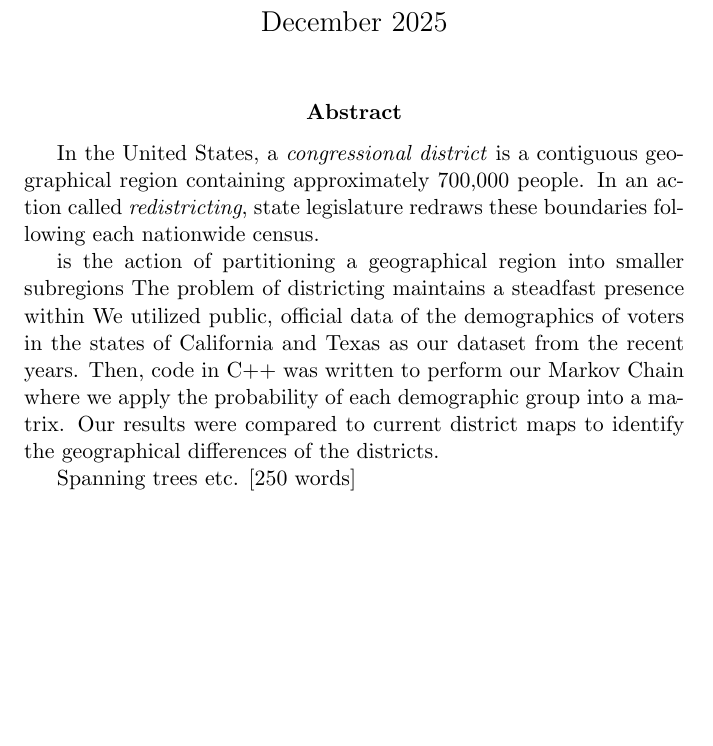
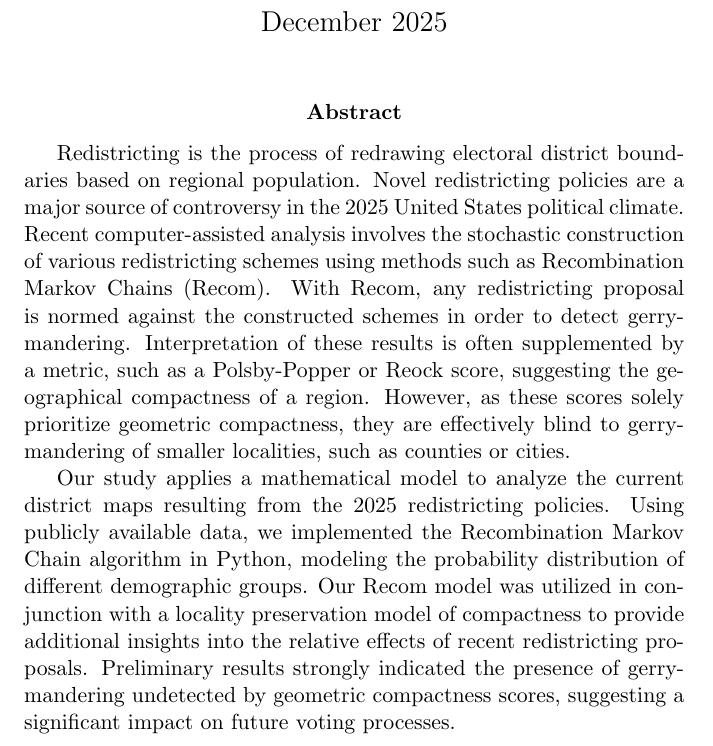
Before and after one commit to lambinsea/htcc_paper, a LaTeX paper (paper.tex): part of page 1 of 4, cut so that both start at the same text, the shorter picture padded with empty space. Compiled offline with pdfLaTeX.

Commit message:
update abstract

```diff
--- a/paper.tex
+++ b/paper.tex
@@ -7,11 +7,9 @@
 \begin{document}
   \maketitle
   \begin{abstract}
-      In the United States, a \textit{congressional district} is a contiguous geographical region containing approximately 700,000 people. In an action called \textit{redistricting}, state legislature redraws these boundaries following each nationwide census.
+    Redistricting is the process of redrawing electoral district boundaries based on regional population. Novel redistricting policies are a major source of controversy in the 2025 United States political climate. Recent computer-assisted analysis involves the stochastic construction of various redistricting schemes using methods such as Recombination Markov Chains (Recom). With Recom, any redistricting proposal is normed against the constructed schemes in order to detect gerrymandering. Interpretation of these results is often supplemented by a metric, such as a Polsby-Popper or Reock score, suggesting the geographical compactness of a region. However, as these scores solely prioritize geometric compactness, they are effectively blind to gerrymandering of smaller localities, such as counties or cities.
 
-    is the action of partitioning a geographical region into smaller subregions The problem of districting maintains a steadfast presence within We utilized public, official data of the demographics of voters in the states of California and Texas as our dataset from the recent years. Then, code in C++ was written to perform our Markov Chain where we apply the probability of each demographic group into a matrix. Our results were compared to current district maps to identify the geographical differences of the districts.
-
-    Spanning trees etc. [250 words]
+    Our study applies a mathematical model to analyze the current district maps resulting from the 2025 redistricting policies. Using publicly available data, we implemented the Recombination Markov Chain algorithm in Python, modeling the probability distribution of different demographic groups. Our Recom model was utilized in conjunction with a locality preservation model of compactness to provide additional insights into the relative effects of recent redistricting proposals. Preliminary results strongly indicated the presence of gerrymandering undetected by geometric compactness scores, suggesting a significant impact on future voting processes.
   \end{abstract}
 
   \include{sections/lit-review}
```
